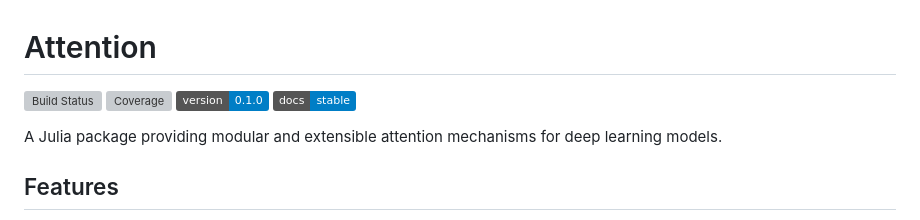
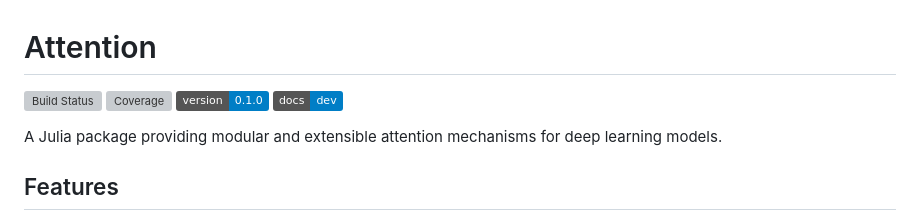
Before and after one commit to mashu/Attention.jl, a Markdown page: README.md, the part around the change. Drawn GitHub-style; badges without logos; grey boxes are pictures that could not be loaded.

Commit message:
README.md: Update docs badge.

```diff
--- a/README.md
+++ b/README.md
@@ -3,7 +3,7 @@
 [![Build Status](https://github.com/mashu/Attention.jl/actions/workflows/CI.yml/badge.svg?branch=main)](https://github.com/mashu/Attention.jl/actions/workflows/CI.yml?query=branch%3Amain)
 [![Coverage](https://codecov.io/gh/mashu/Attention.jl/branch/main/graph/badge.svg)](https://codecov.io/gh/mashu/Attention.jl)
 [![Version](https://img.shields.io/badge/version-0.1.0-blue.svg)](Project.toml)
-[![Documentation](https://img.shields.io/badge/docs-stable-blue.svg)](https://mashu.github.io/Attention.jl/stable/)
+[![Documentation](https://img.shields.io/badge/docs-dev-blue.svg)](https://mashu.github.io/Attention.jl/dev/)
 
 A Julia package providing modular and extensible attention mechanisms for deep learning models.
 
```
